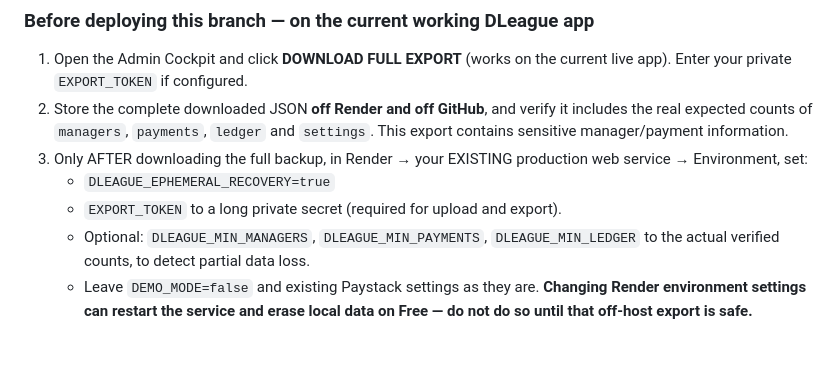
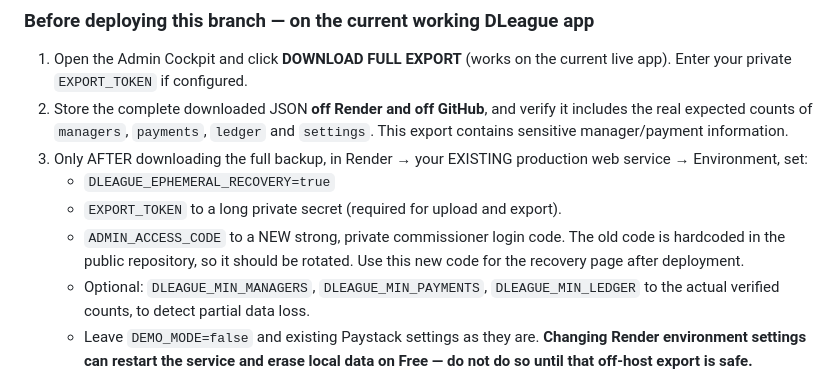
Before and after one commit to Bolade009/d-league-clubhouse, a Markdown page: DEPLOYMENT.md, the part around the change. GitHub-like rendering; blank space fills up the shorter version.

Commit message:
Document safe commissioner admin-code rotation before backup restore

```diff
--- a/DEPLOYMENT.md
+++ b/DEPLOYMENT.md
@@ -18,6 +18,9 @@ persistent disk) for reliable operation. Do NOT rely on a 5-minute pinger.
    web service → Environment, set:
    - `DLEAGUE_EPHEMERAL_RECOVERY=true`
    - `EXPORT_TOKEN` to a long private secret (required for upload and export).
+   - `ADMIN_ACCESS_CODE` to a NEW strong, private commissioner login code. The
+     old code is hardcoded in the public repository, so it should be rotated.
+     Use this new code for the recovery page after deployment.
    - Optional: `DLEAGUE_MIN_MANAGERS`, `DLEAGUE_MIN_PAYMENTS`, `DLEAGUE_MIN_LEDGER`
      to the actual verified counts, to detect partial data loss.
    - Leave `DEMO_MODE=false` and existing Paystack settings as they are.
```
